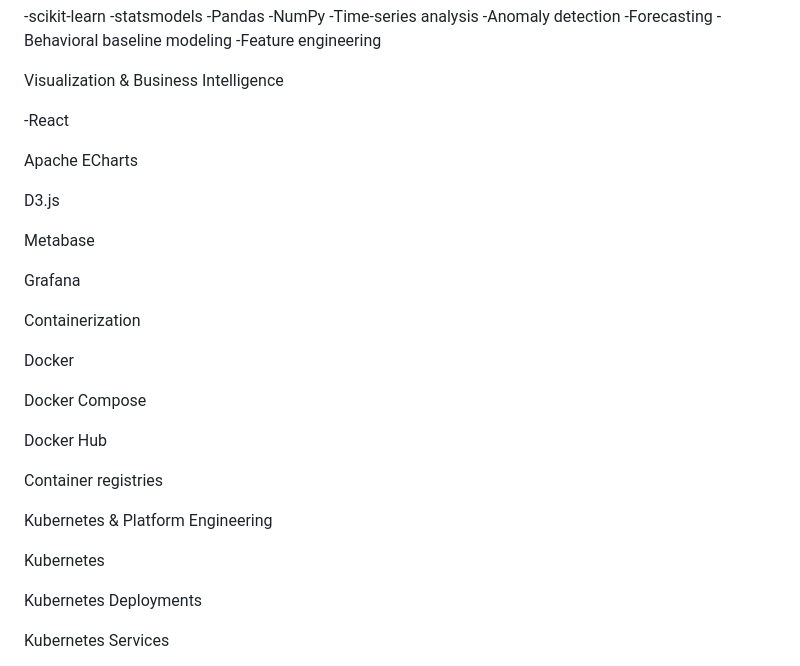
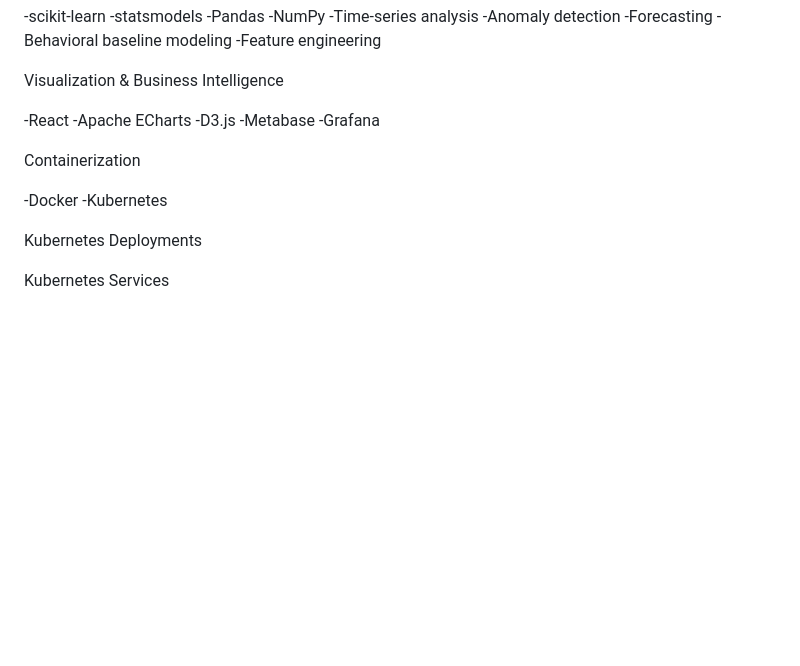
Before and after one commit to kamterbeek/CatHealthProject, a Markdown page: README.md, the part around the change. Drawn GitHub-style; blank space fills up the shorter version.

Commit message:
Clean up visualization and containerization sections
Removed duplicate entries for visualization tools and containerization technologies.

```diff
--- a/README.md
+++ b/README.md
@@ -205,28 +205,15 @@ Machine Learning & Analytics
 Visualization & Business Intelligence
 
 -React
-
-Apache ECharts
-
-D3.js
-
-Metabase
-
-Grafana
+-Apache ECharts
+-D3.js
+-Metabase
+-Grafana
 
 Containerization
 
-Docker
-
-Docker Compose
-
-Docker Hub
-
-Container registries
-
-Kubernetes & Platform Engineering
-
-Kubernetes
+-Docker
+-Kubernetes
 
 Kubernetes Deployments
 
```
